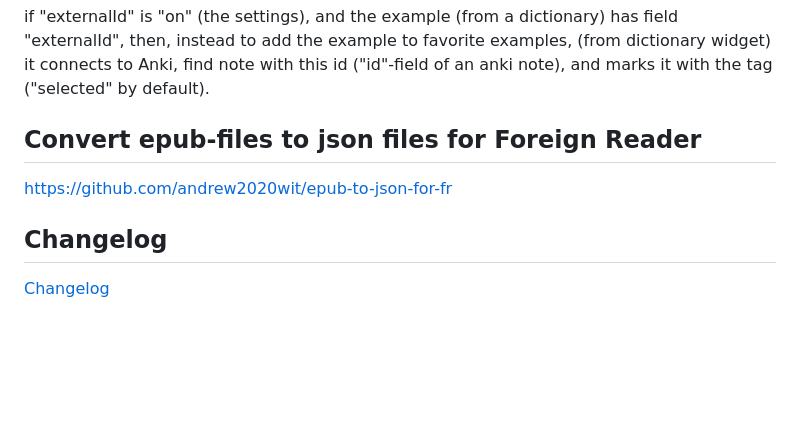
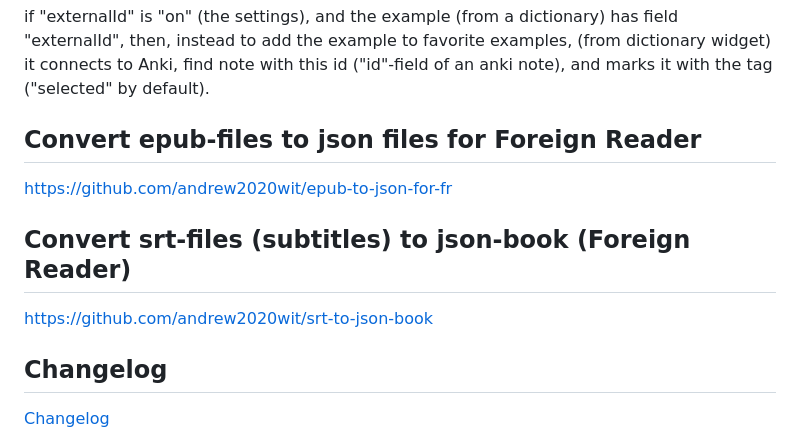
Before and after one commit to andrew2020wit/foreign-reader, a Markdown page: README.md, the part around the change. Rendered like a GitHub page; blank space fills up the shorter version.

Commit message:
Convert srt-files (subtitles) to json-book

```diff
--- a/README.md
+++ b/README.md
@@ -236,6 +236,10 @@ find note with this id ("id"-field of an anki note), and marks it with the tag (
 
 [https://github.com/andrew2020wit/epub-to-json-for-fr](https://github.com/andrew2020wit/epub-to-json-for-fr)
 
+## Convert srt-files (subtitles) to json-book (Foreign Reader)
+
+[https://github.com/andrew2020wit/srt-to-json-book](https://github.com/andrew2020wit/srt-to-json-book)
+
 ## Changelog
 
 [Changelog](https://github.com/andrew2020wit/foreign-reader/blob/master/changelog.md)
```
